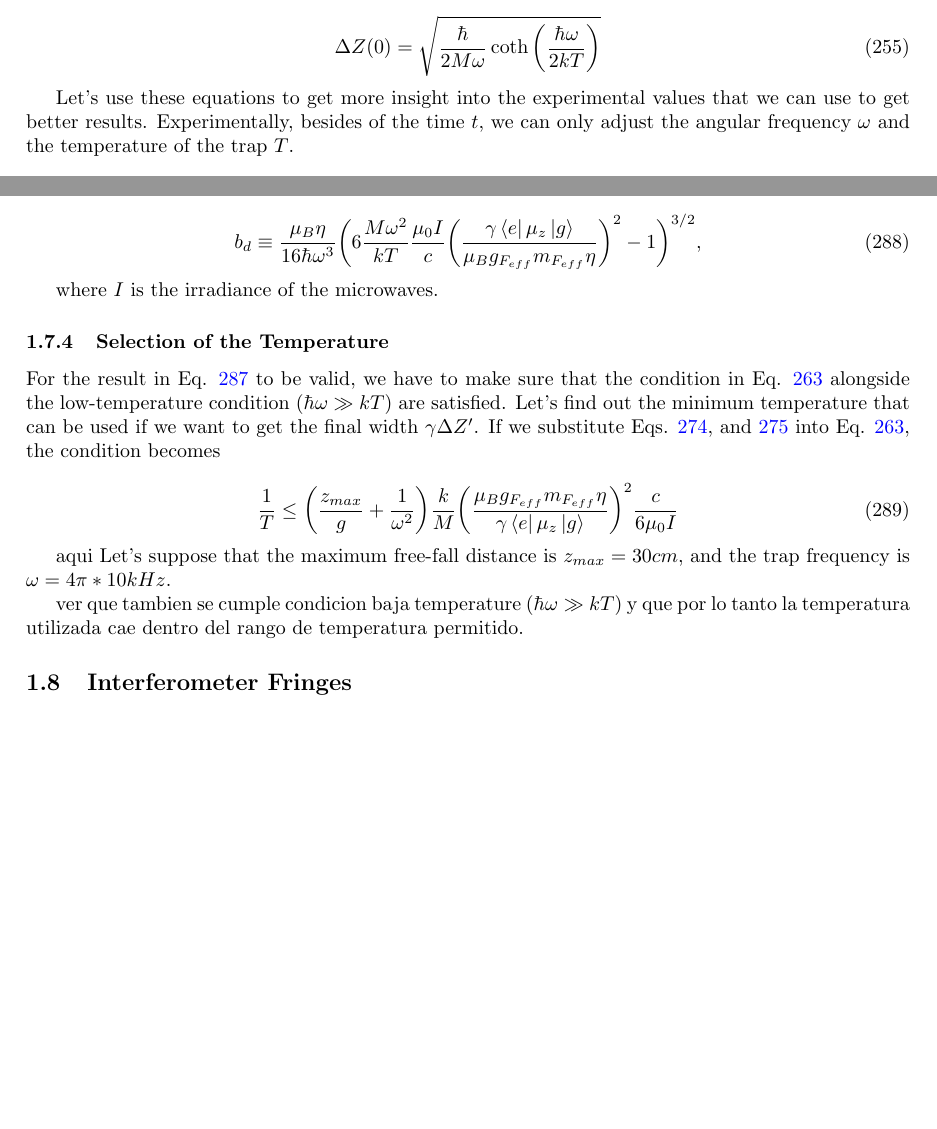
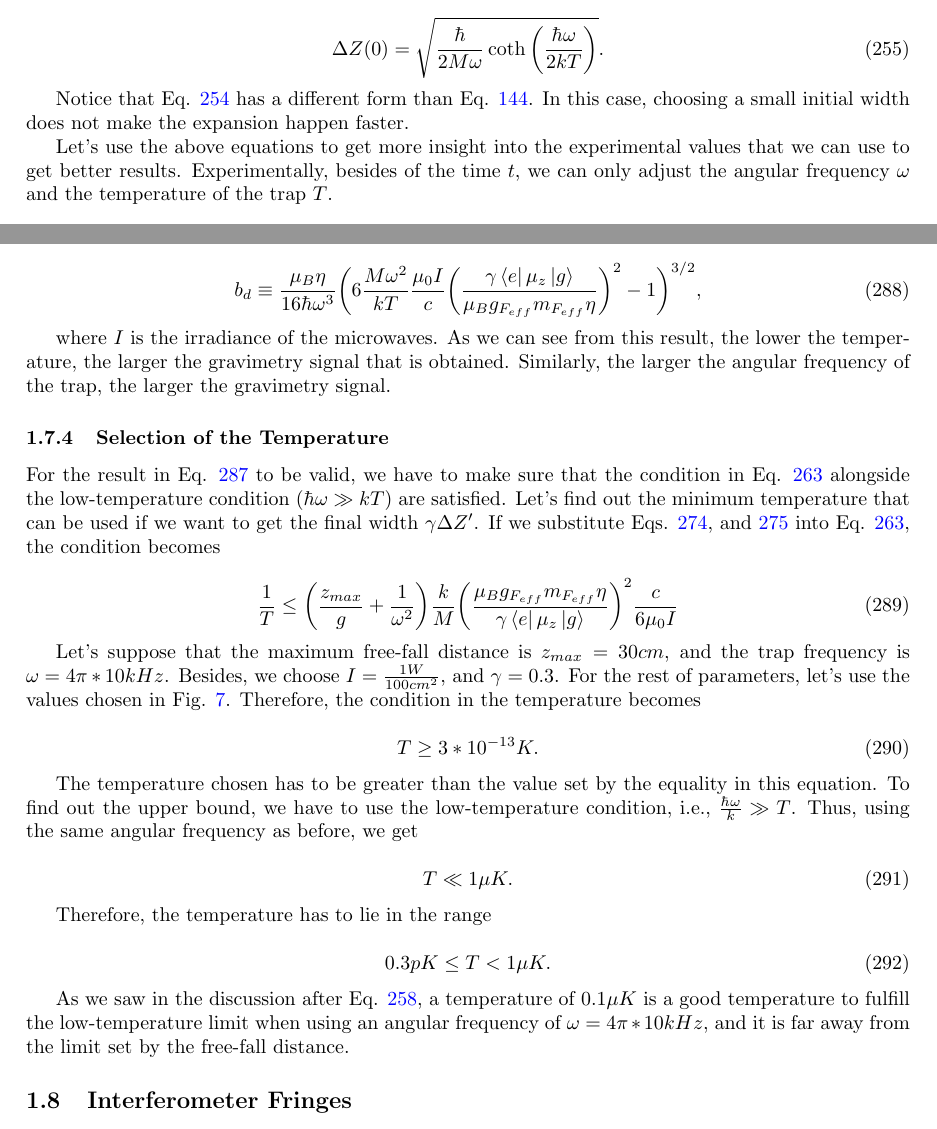
Before and after one commit to zperezedgar/PHD-Thesis, a LaTeX paper (main.tex): two parts of pages 38 and 43 of 49, joined at a grey line, cut so that both start at the same text, the shorter picture padded with empty space. Compiled offline with pdfLaTeX.

Commit message:
Add temperature range calculation.

```diff
--- a/main.tex
+++ b/main.tex
@@ -1982,10 +1982,12 @@ Notice that we can re-write this equation as
 where $\Delta Z(0)$ is the initial width just after dipole the trap is turned off, and is given by
 
 \begin{equation}\label{atomic_dispersion_with_gravity_t0}
-    \Delta Z(0) = \sqrt{\frac{\hbar}{2M \omega} \coth \bigg(\frac{\hbar \omega}{2kT} \bigg)}
-\end{equation}
-
-Let's use these equations to get more insight into the experimental values that we can use to get better results. Experimentally, besides of the time $t$, we can only adjust the angular frequency $\omega$ and the temperature of the trap $T$.
+    \Delta Z(0) = \sqrt{\frac{\hbar}{2M \omega} \coth \bigg(\frac{\hbar \omega}{2kT} \bigg)}.
+\end{equation}
+
+Notice that Eq. \ref{atomic_dispersion_with_gravity_3} has a different form than Eq. \ref{final_width_dimensional}. In this case, choosing a small initial width does not make the expansion happen faster.
+
+Let's use the above equations to get more insight into the experimental values that we can use to get better results. Experimentally, besides of the time $t$, we can only adjust the angular frequency $\omega$ and the temperature of the trap $T$.
 
 \subsubsection{Minimization of the Expansion of the Wave Packet}
 If we fix the time $t$ and the frequency $\omega$, we can try to optimize Eq. \ref{atomic_dispersion_with_gravity_3} to get the initial width that minimizes it. The optimal initial width is trivially $(\Delta Z(0))^{*}=0$. However, according to Eq. \ref{atomic_dispersion_with_gravity_t0}, it is impossible to obtain an initial width of zero. Nonetheless, we can still calculate the minimum possible initial width if we optimize Eq. \ref{atomic_dispersion_with_gravity_t0} with regards to the temperature $T$. The initial width is minimized when the hyperbolic cotangent reaches its minimum value. However, the hyperbolic cotangent does not have a global or local minimum. Although, this function does not have a minimum, when the $\coth(x)$ function is defined over the interval $[0,\infty)$, it reaches its minimum value at infinity because $\lim_{x^{+} \to 0} \coth(x)=\infty$ and $\lim_{x \to \infty} \coth(x)=1$. Therefore, this function will have its minimum value at infinity even though it cannot be considered a global minimum in the usual sense because infinity is not a number. In our case, this point corresponds to $T= 0$. Thus, at $T=0$ the initial width reaches its minimum value and becomes
@@ -2253,7 +2255,7 @@ where we have defined the parameter
     b_{d} \equiv \frac{\mu_{B} \eta}{16 \hbar \omega^{3}} \bigg(6 \frac{M \omega^{2}}{kT} \frac{\mu_{0} I}{c} \bigg(\frac{ \gamma  \bra{e} \mu_{z} \ket{g}}{\mu_{B} g_{F_{eff}} m_{F_{eff}} \eta}\bigg)^{2} - 1\bigg)^{3/2},
 \end{equation}
 
-where $I$ is the irradiance of the microwaves.
+where $I$ is the irradiance of the microwaves. As we can see from this result, the lower the temperature, the larger the gravimetry signal that is obtained. Similarly, the larger the angular frequency of the trap, the larger the gravimetry signal.
 
 \subsubsection{Selection of the Temperature}
 For the result in Eq. \ref{gravimetry_signal_irradiance_dipole_trap} to be valid, we have to make sure that the condition in Eq. \ref{dipole_trap_temperature_length_condition} alongside the low-temperature condition $(\hbar \omega \gg kT)$ are satisfied. Let's find out the minimum temperature that can be used if we want to get the final width $\gamma \Delta Z'$. If we substitute Eqs. \ref{maximum_selection_range}, and \ref{warning_range} into Eq. \ref{dipole_trap_temperature_length_condition}, the condition becomes
@@ -2262,10 +2264,25 @@ For the result in Eq. \ref{gravimetry_signal_irradiance_dipole_trap} to be valid
     \frac{1}{T} \le \bigg( \frac{z_{max}}{g} + \frac{1}{\omega^{2}} \bigg) \frac{k}{M} \bigg( \frac{\mu_{B} g_{F_{eff}} m_{F_{eff}} \eta}{\gamma  \bra{e} \mu_{z} \ket{g}} \bigg)^{2}  \frac{c}{6 \mu_{0} I}
 \end{equation}
 
-aqui
-Let's suppose that the maximum free-fall distance is $z_{max}=30cm$, and the trap frequency is $\omega = 4\pi*10kHz$.
-
-ver que tambien se cumple condicion baja temperature $(\hbar \omega \gg kT)$ y que por lo tanto la temperatura utilizada cae dentro del rango de temperatura permitido.
+Let's suppose that the maximum free-fall distance is $z_{max}=30cm$, and the trap frequency is $\omega = 4\pi*10kHz$. Besides, we choose $I=\frac{1W}{100 cm^{2}}$, and $\gamma=0.3$.  For the rest of parameters, let's use the values chosen in Fig. \ref{precision_vs_power_figure}. Therefore, the condition in the temperature becomes
+
+\begin{equation}
+    T \ge 3*10^{-13} K.
+\end{equation}
+
+The temperature chosen has to be greater than the value set by the equality in this equation. To find out the upper bound, we have to use the low-temperature condition, i.e., $\frac{\hbar \omega}{k} \gg T$. Thus, using the same angular frequency as before, we get
+
+\begin{equation}
+    T \ll 1 \mu K.
+\end{equation}
+
+Therefore, the temperature has to lie in the range
+
+\begin{equation}
+    0.3 pK \le T < 1 \mu K.
+\end{equation}
+
+As we saw in the discussion after Eq. \ref{eq_optimal_initial_width}, a temperature of $0.1 \mu K$ is a good temperature to fulfill the low-temperature limit when using an angular frequency of $\omega = 4\pi*10kHz$, and it is far away from the limit set by the free-fall distance.
 
 \subsection{Interferometer Fringes}
 \subsubsection{Precision in the Measurement of g in the Low-Power Regime}
```
